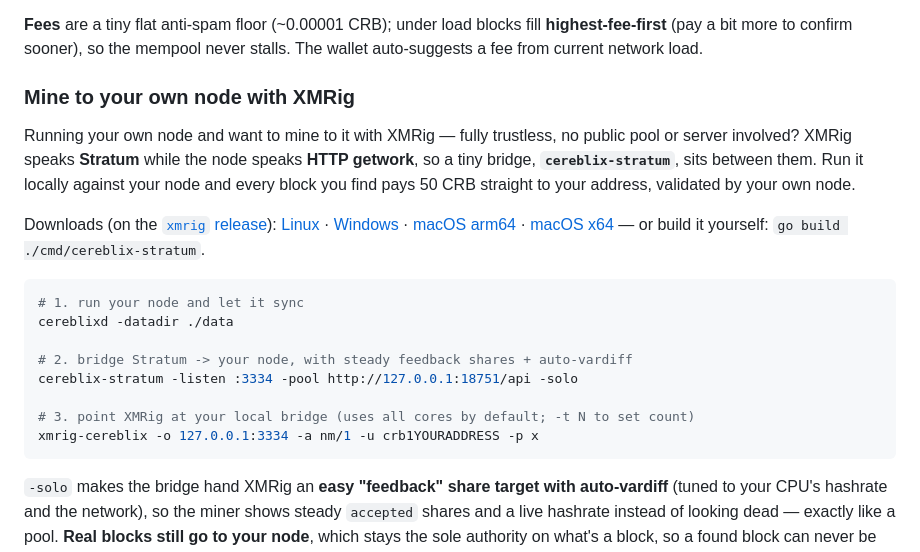
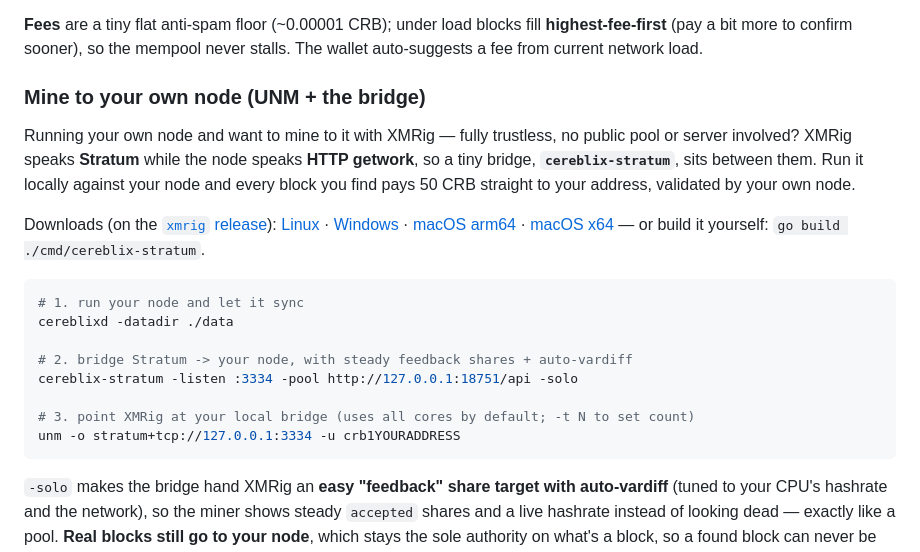
Before and after one commit to CereblixCRB/cereblix, a Markdown page: README.md, the part around the change. GitHub-like rendering.

Commit message:
README: bridge/own-node section uses UNM (consistent with the miner)

````diff
--- a/README.md
+++ b/README.md
@@ -330,7 +330,7 @@ upgrades roll out without manual coordination.
 **highest-fee-first** (pay a bit more to confirm sooner), so the mempool never
 stalls. The wallet auto-suggests a fee from current network load.
 
-### Mine to your own node with XMRig
+### Mine to your own node (UNM + the bridge)
 
 Running your own node and want to mine to it with XMRig — fully trustless, no
 public pool or server involved? XMRig speaks **Stratum** while the node speaks
@@ -353,7 +353,7 @@ cereblixd -datadir ./data
 cereblix-stratum -listen :3334 -pool http://127.0.0.1:18751/api -solo
 
 # 3. point XMRig at your local bridge (uses all cores by default; -t N to set count)
-xmrig-cereblix -o 127.0.0.1:3334 -a nm/1 -u crb1YOURADDRESS -p x
+unm -o stratum+tcp://127.0.0.1:3334 -u crb1YOURADDRESS
 ```
 
 `-solo` makes the bridge hand XMRig an **easy "feedback" share target with
````
